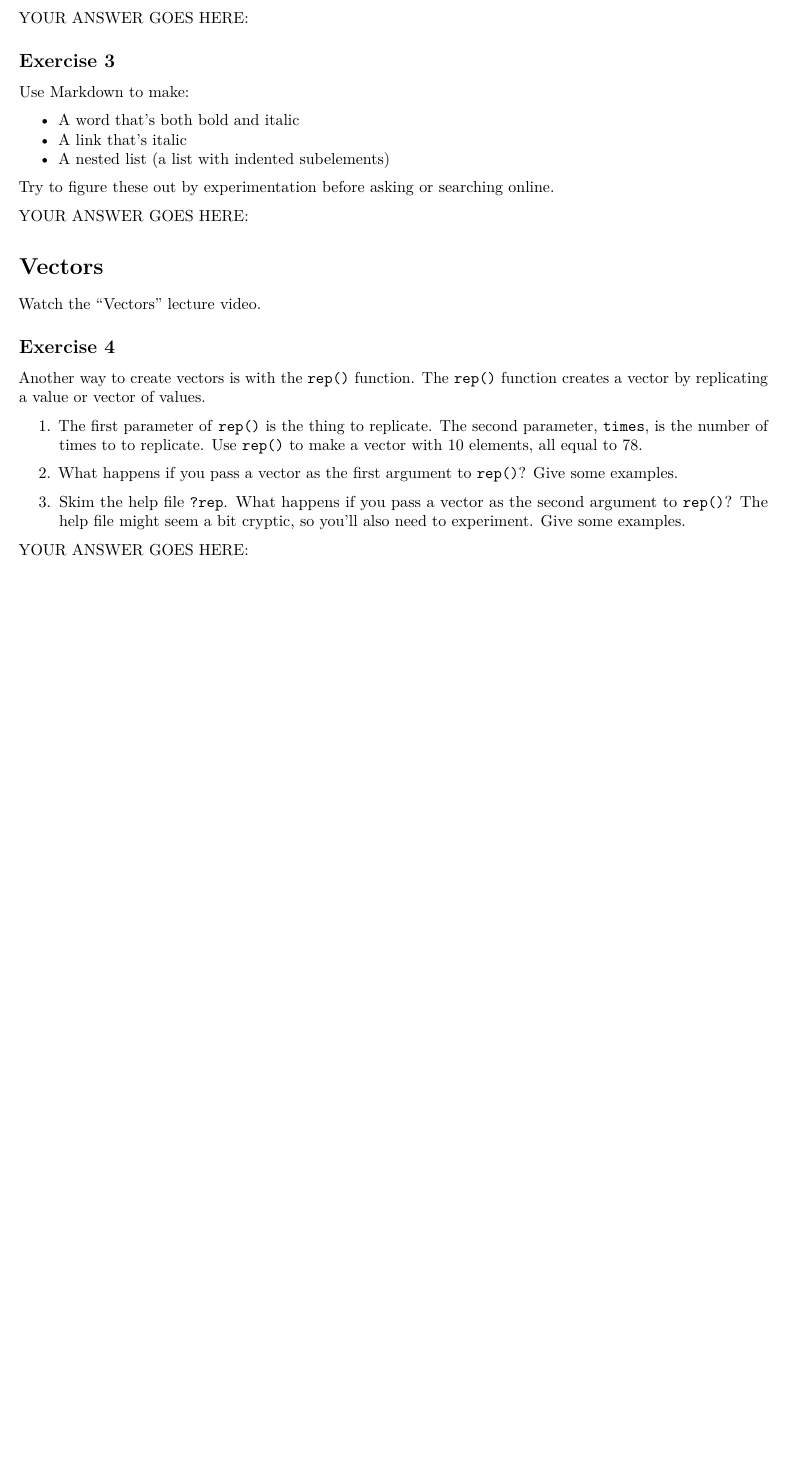
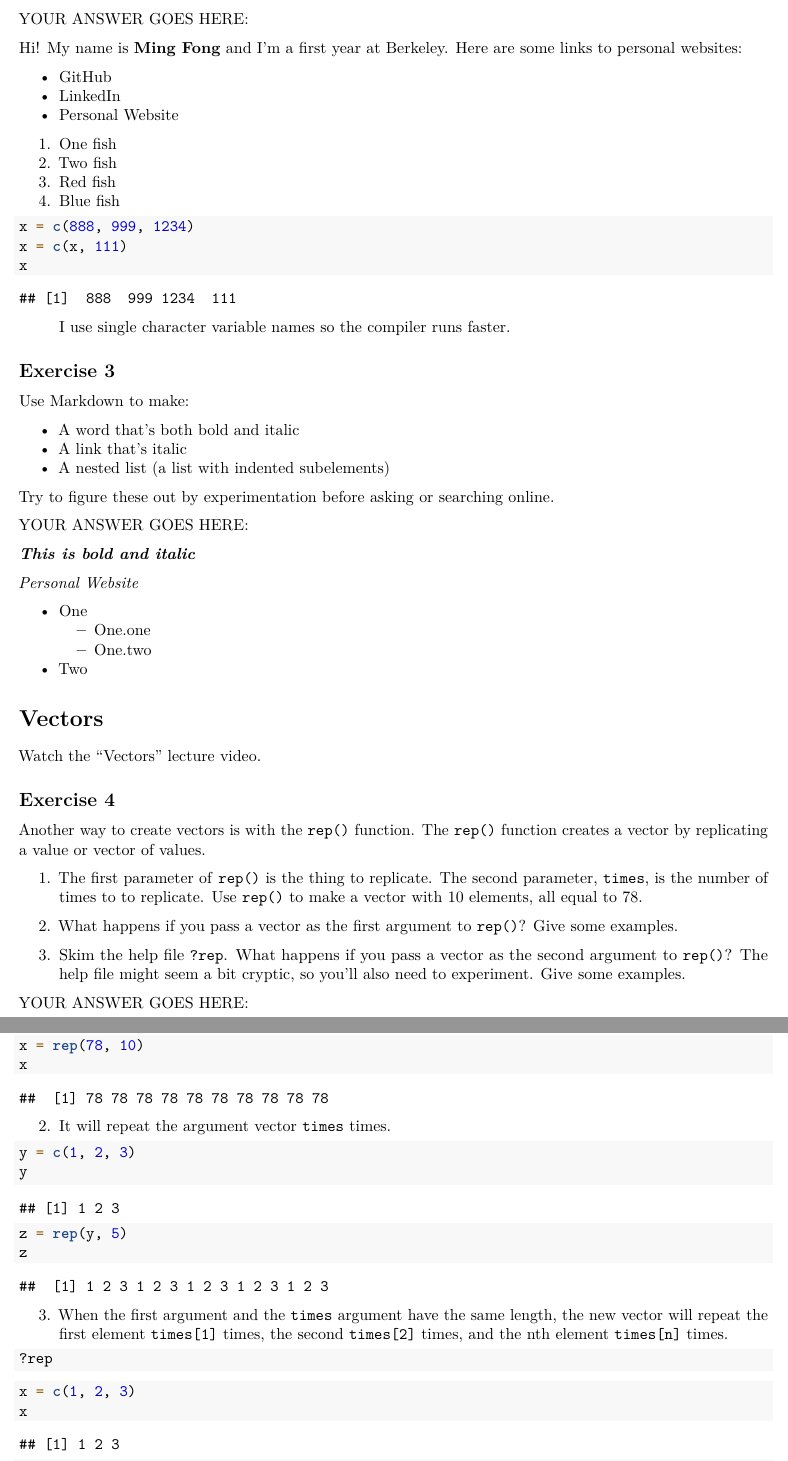
Before and after one commit to evilpegasus/STAT33B, an R Markdown document (STAT 33A/Week 2/workbook01.Rmd): part of page 2 of 3 before the commit and two parts of pages 2 and 3 of 5 after it, the two joined at a grey line, cut so that both start at the same text, the shorter picture padded with empty space. Rendered offline with R 4.5, knitr and Pandoc, then LaTeX, with nearby package versions.

Commit message:
33A workbook 1 finished

````diff
--- a/STAT 33A/Week 2/workbook01.Rmd
+++ b/STAT 33A/Week 2/workbook01.Rmd
@@ -63,7 +64,24 @@ correctly.
 
 YOUR ANSWER GOES HERE:
 
+Hi! My name is __Ming Fong__ and I'm a first year at Berkeley. Here are some links to personal websites:
 
+* [GitHub](https://github.com/evilpegasus)
+* [LinkedIn](https://www.linkedin.com/in/mingfong/)
+* [Personal Website](http://mingyfong.github.io/)
+
+1. One fish
+2. Two fish
+3. Red fish
+4. Blue fish
+
+```{r}
+x = c(888, 999, 1234)
+x = c(x, 111)
+x
+```
+
+> I use single character variable names so the compiler runs faster.
 
 ## Exercise 3
 
@@ -77,7 +95,14 @@ Try to figure these out by experimentation before asking or searching online.
 
 YOUR ANSWER GOES HERE:
 
+___This is bold and italic___
 
+_[Personal Website](http://mingyfong.github.io/)_
+
+* One
+   * One.one
+   * One.two
+* Two
 
 Vectors
 =======
@@ -102,4 +127,24 @@ function creates a vector by replicating a value or vector of values.
 
 YOUR ANSWER GOES HERE:
 
+1.
+```{r}
+x = rep(78, 10)
+x
+```
 
+2. It will repeat the argument vector `times` times.
+```{r}
+y = c(1, 2, 3)
+y
+z = rep(y, 5)
+z
+```
+
+3. When the first argument and the `times` argument have the same length, the new vector will repeat the first element `times[1]` times, the second `times[2]` times, and the nth element `times[n]` times.
+```{r, eval = FALSE}
+?rep
+```
+```{r}
+x = c(1, 2, 3)
+x
````
Also changed, not shown: STAT 33A/Week 2/workbook01.pdf (added), STAT 33A/Week 2/workbook01.tex (added), STAT 33A/Week 2/workbook01.Rmd (36 more changed lines).
